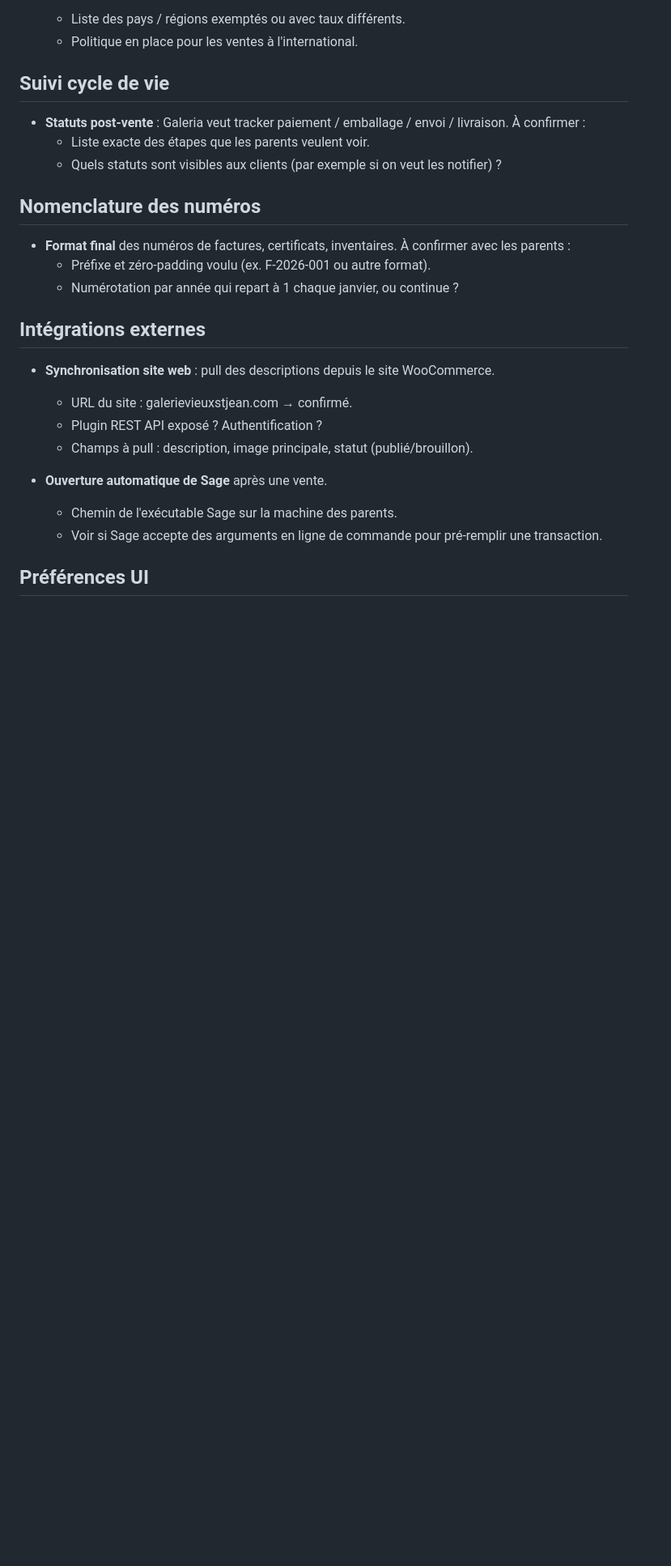
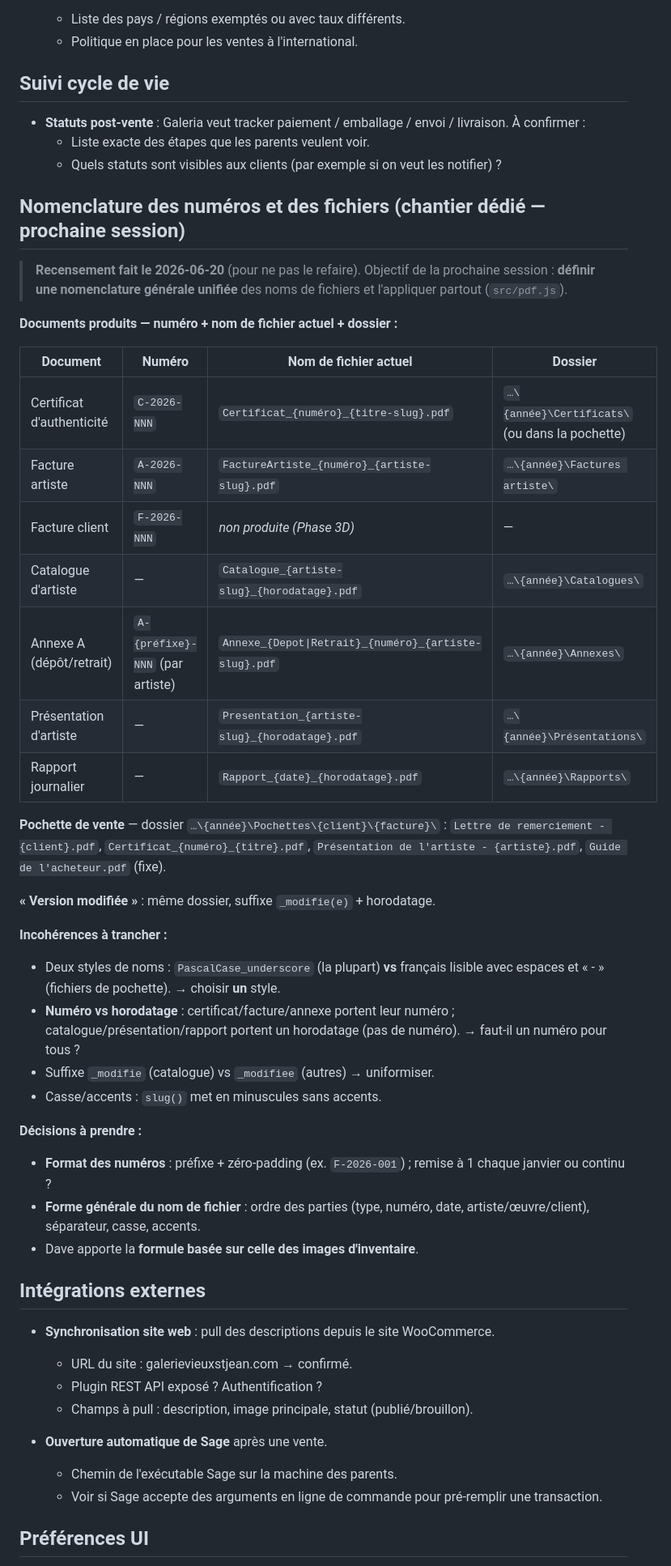
Before and after one commit to YadoxB/Galeria, a Markdown page: A-VALIDER.md, the part around the change. Shown at 81% size. Rendered like a GitHub page; blank space fills up the shorter version.

```diff
--- a/A-VALIDER.md
+++ b/A-VALIDER.md
@@ -55,11 +55,36 @@
   - Liste exacte des étapes que les parents veulent voir.
   - Quels statuts sont visibles aux clients (par exemple si on veut les notifier) ?
 
-## Nomenclature des numéros
+## Nomenclature des numéros et des fichiers (chantier dédié — prochaine session)
 
-- **Format final** des numéros de factures, certificats, inventaires. À confirmer avec les parents :
-  - Préfixe et zéro-padding voulu (ex. F-2026-001 ou autre format).
-  - Numérotation par année qui repart à 1 chaque janvier, ou continue ?
+> **Recensement fait le 2026-06-20** (pour ne pas le refaire). Objectif de la prochaine session : **définir une nomenclature générale unifiée** des noms de fichiers et l'appliquer partout (`src/pdf.js`).
+
+**Documents produits — numéro + nom de fichier actuel + dossier :**
+
+| Document | Numéro | Nom de fichier actuel | Dossier |
+|---|---|---|---|
+| Certificat d'authenticité | `C-2026-NNN` | `Certificat_{numéro}_{titre-slug}.pdf` | `…\{année}\Certificats\` (ou dans la pochette) |
+| Facture artiste | `A-2026-NNN` | `FactureArtiste_{numéro}_{artiste-slug}.pdf` | `…\{année}\Factures artiste\` |
+| Facture client | `F-2026-NNN` | *non produite (Phase 3D)* | — |
+| Catalogue d'artiste | — | `Catalogue_{artiste-slug}_{horodatage}.pdf` | `…\{année}\Catalogues\` |
+| Annexe A (dépôt/retrait) | `A-{préfixe}-NNN` (par artiste) | `Annexe_{Depot\|Retrait}_{numéro}_{artiste-slug}.pdf` | `…\{année}\Annexes\` |
+| Présentation d'artiste | — | `Presentation_{artiste-slug}_{horodatage}.pdf` | `…\{année}\Présentations\` |
+| Rapport journalier | — | `Rapport_{date}_{horodatage}.pdf` | `…\{année}\Rapports\` |
+
+**Pochette de vente** — dossier `…\{année}\Pochettes\{client}\{facture}\` : `Lettre de remerciement - {client}.pdf`, `Certificat_{numéro}_{titre}.pdf`, `Présentation de l'artiste - {artiste}.pdf`, `Guide de l'acheteur.pdf` (fixe).
+
+**« Version modifiée »** : même dossier, suffixe `_modifie(e)` + horodatage.
+
+**Incohérences à trancher :**
+- Deux styles de noms : `PascalCase_underscore` (la plupart) **vs** français lisible avec espaces et « - » (fichiers de pochette). → choisir **un** style.
+- **Numéro vs horodatage** : certificat/facture/annexe portent leur numéro ; catalogue/présentation/rapport portent un horodatage (pas de numéro). → faut-il un numéro pour tous ?
+- Suffixe `_modifie` (catalogue) vs `_modifiee` (autres) → uniformiser.
+- Casse/accents : `slug()` met en minuscules sans accents.
+
+**Décisions à prendre :**
+- **Format des numéros** : préfixe + zéro-padding (ex. `F-2026-001`) ; remise à 1 chaque janvier ou continu ?
+- **Forme générale du nom de fichier** : ordre des parties (type, numéro, date, artiste/œuvre/client), séparateur, casse, accents.
+- Dave apporte la **formule basée sur celle des images d'inventaire**.
 
 ## Intégrations externes
 
```
Also changed, not shown: ETAT.md (+27 -0 lines).
